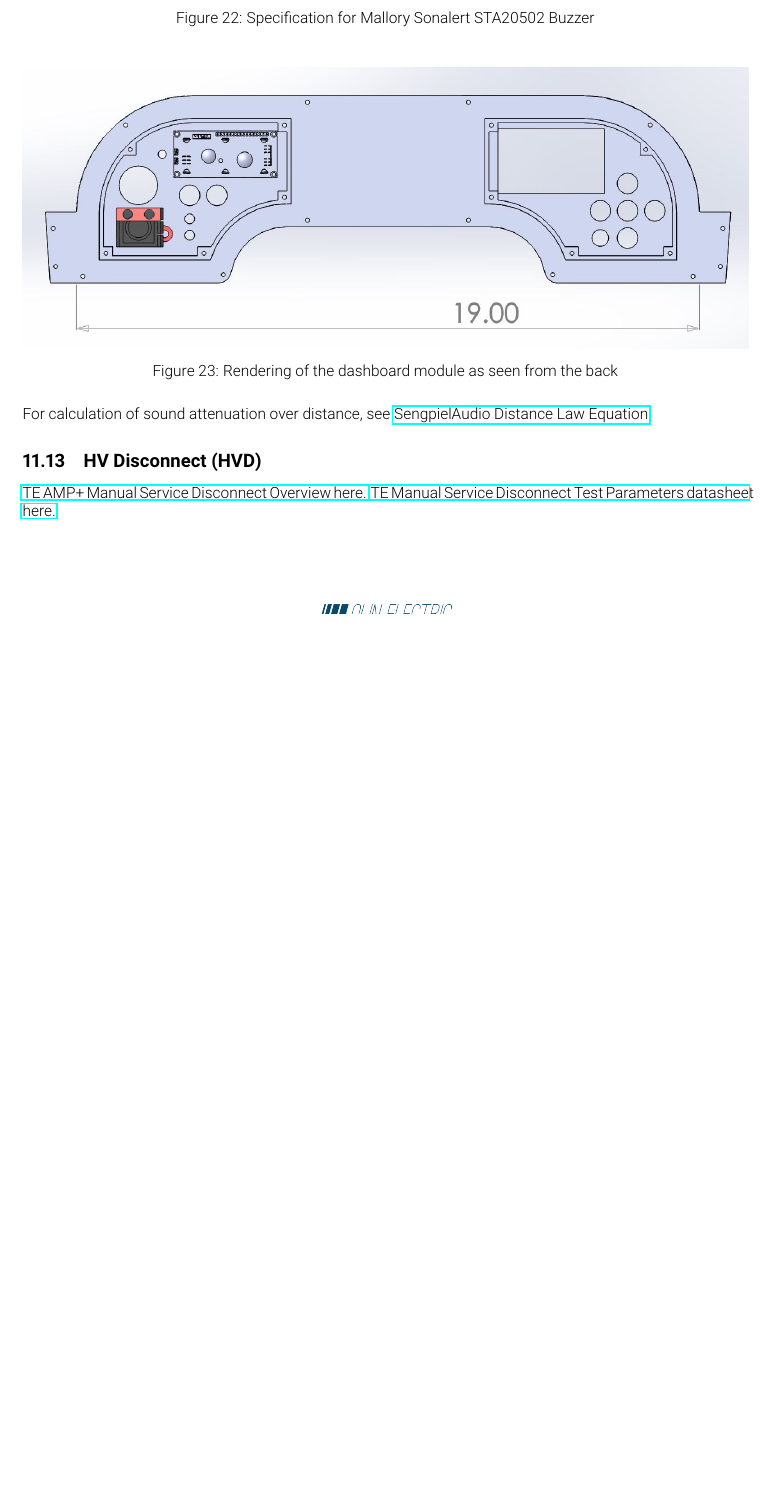
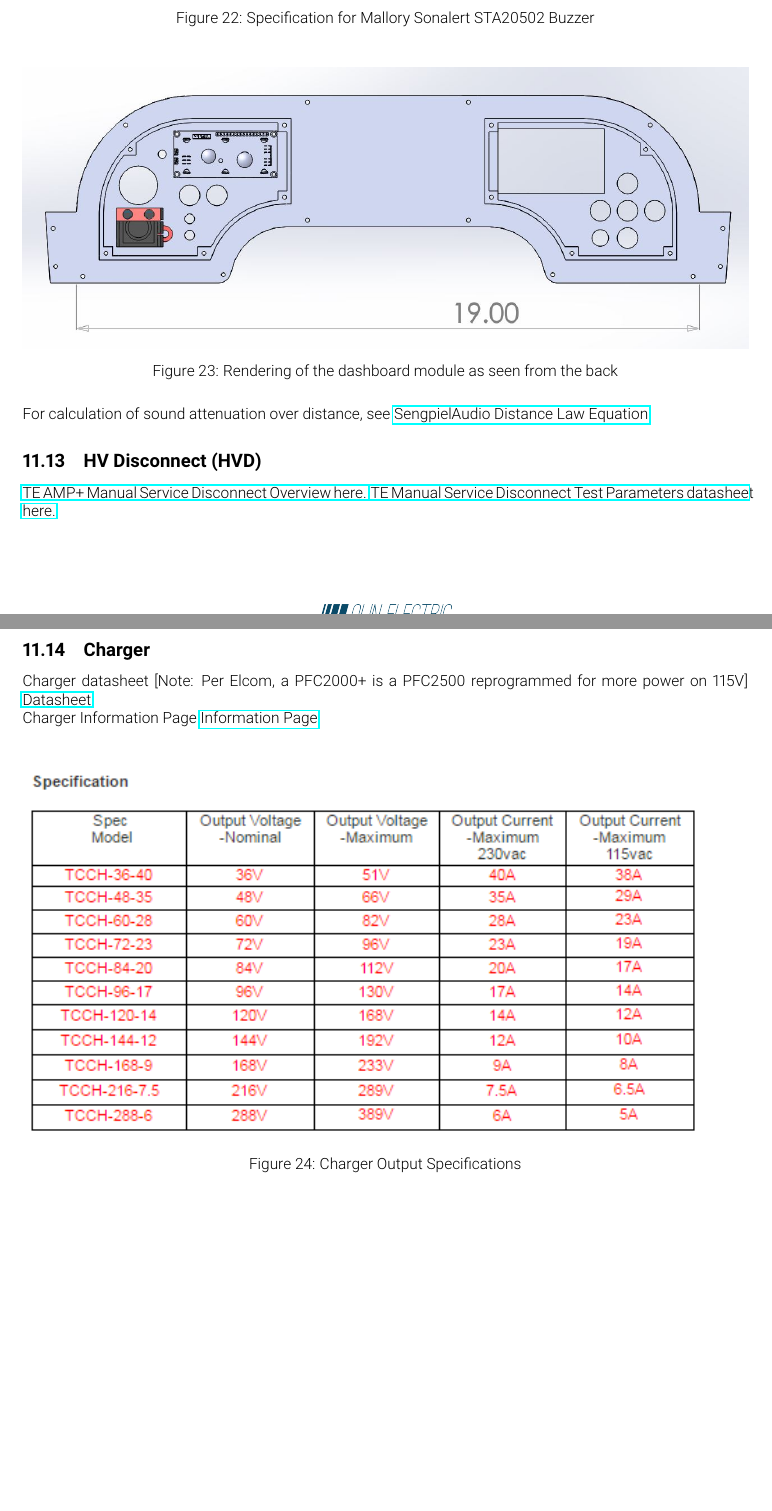
Before and after one commit to olin-electric-motorsports/ESF, a LaTeX document (esf_main.tex): part of page 35 of 37 before the commit and two parts of pages 35 and 36 of 39 after it, the two joined at a grey line, cut so that both start at the same text, the shorter picture padded with empty space. Compiled offline with pdfLaTeX.

Commit message:
Added Charger Appendix pages

```diff
--- a/esf_main.tex
+++ b/esf_main.tex
@@ -1163,3 +1163,12 @@ For calculation of sound attenuation over distance, see \href{http://www.sengpie
 \href{http://www.te.com/content/dam/te-com/documents/hybrid-and-electric-mobility-solutions/global/8-1773462-2-msd.pdf}{TE AMP+ Manual Service Disconnect Overview here.}
 \href{http://www.te.com/commerce/DocumentDelivery/DDEController?Action=showdoc&DocId=Specification+Or+Standard%7F108-127000%7FA%7Fpdf%7FEnglish%7FENG_SS_108-127000_A.pdf%7FN-A}{TE Manual Service Disconnect Test Parameters datasheet here.}
 
+\subsection{Charger}\label{Charger}
+Charger datasheet [Note: Per Elcom, a PFC2000+ is a PFC2500 reprogrammed for more power on 115V]
+\href{http://www.elconchargers.com/f/PFC2500.pdfF}{Datasheet}. \newline
+Charger Information Page
+\href{http://www.elconchargers.com/f/PFC2500.pdfF}{Information Page}. \newline
+\begin{figure}[H]
+	\includegraphics[width=\linewidth]{charger_output}
+	\caption{Charger Output Specifications}
+\end{figure}
@@ -1166,2 +1179,5 @@ For calculation of sound attenuation over distance, see \href{http://www.sengpie
+\end{figure}
+
+
 
 \end{document}
```
Also changed, not shown: img/charger_input.PNG (added), img/charger_output.PNG (added), esf_main.tex (4 more changed lines).
